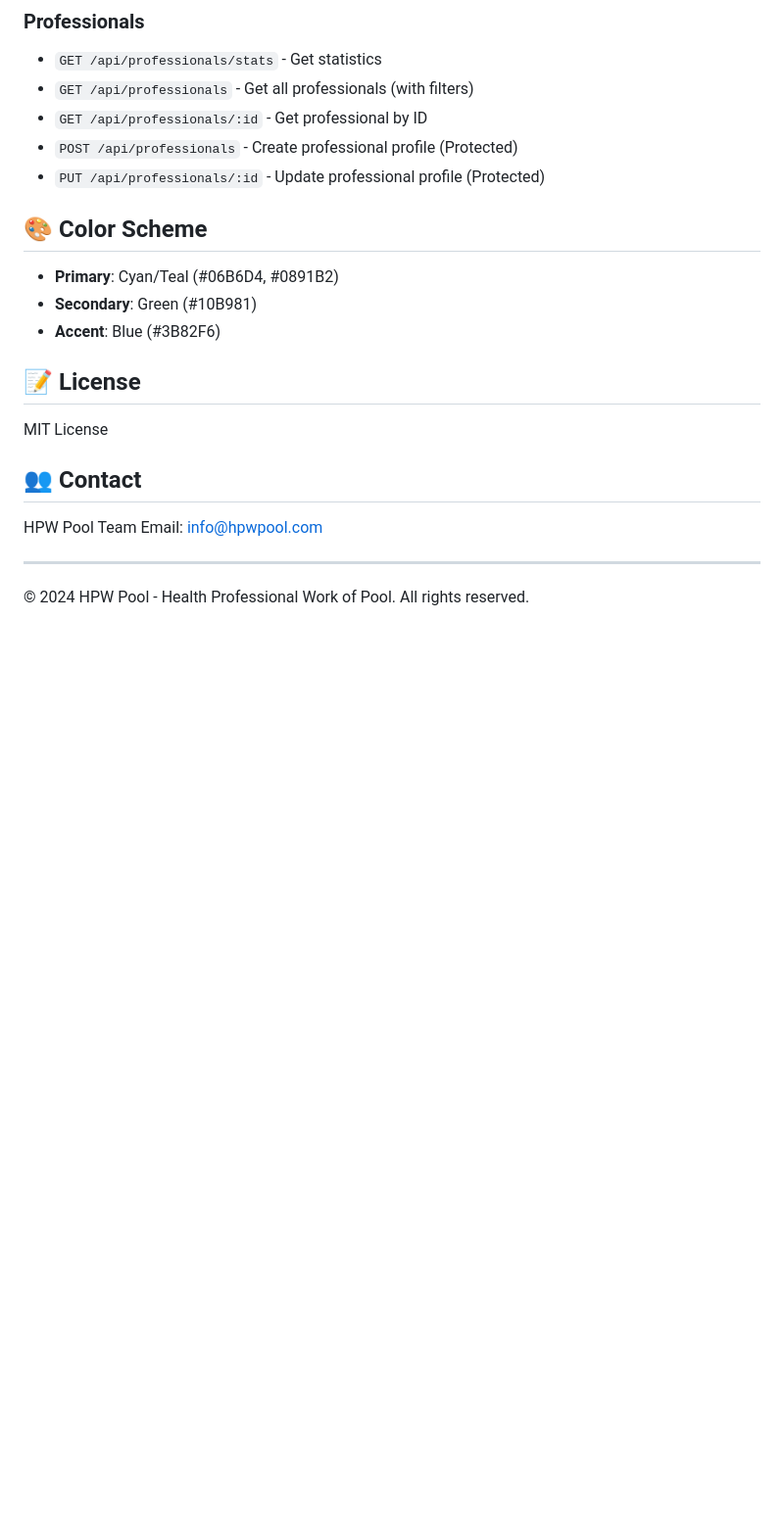
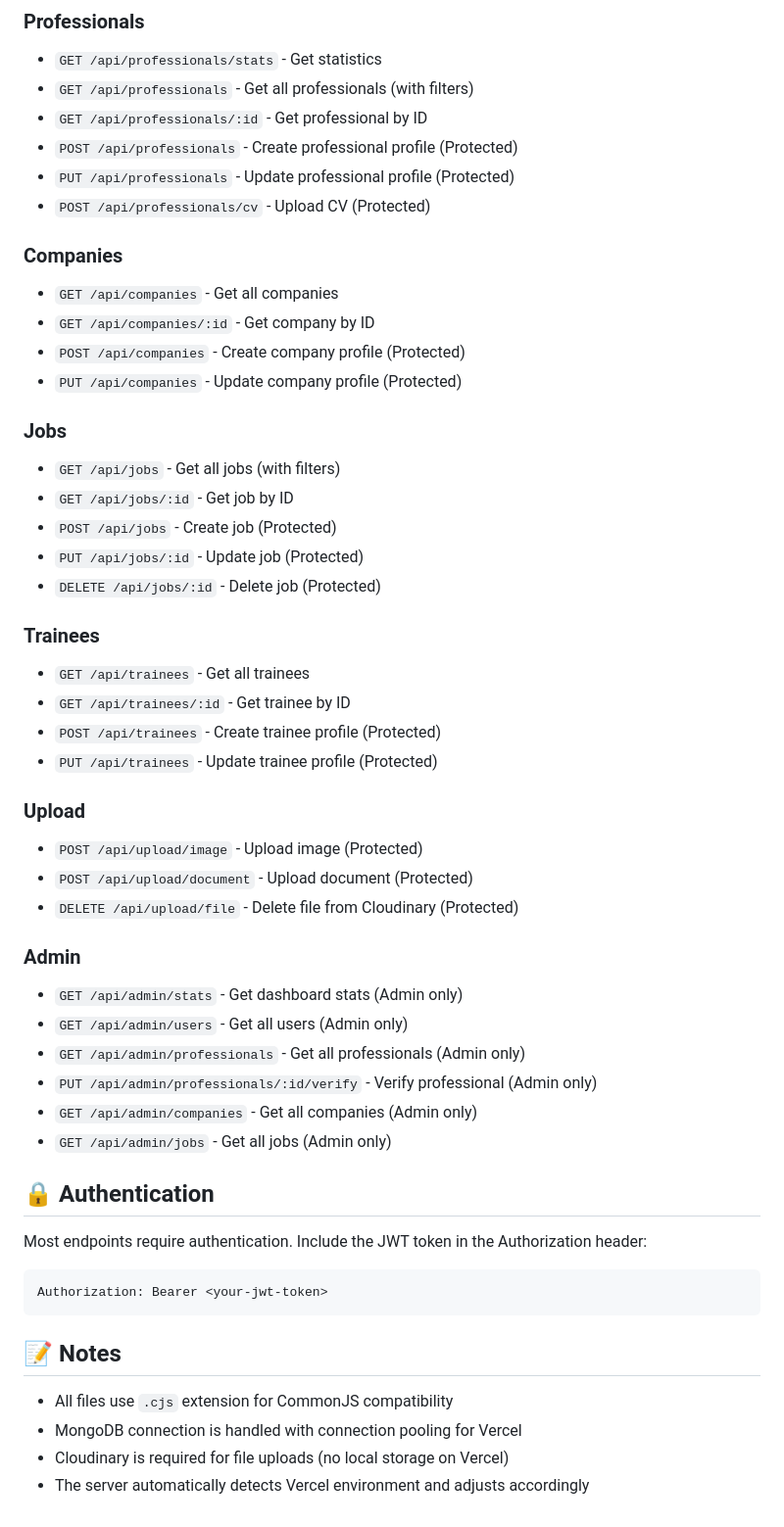
Before and after one commit to inquiriesesa002/HPW-Pool, a Markdown page: backend/README.md, the part around one of its changes. Shown at 98% size. Drawn GitHub-style; blank space fills up the shorter version.

````diff
--- a/backend/README.md
+++ b/backend/README.md
@@ -157,23 +110,52 @@ HPW-Pool/
 - `GET /api/professionals` - Get all professionals (with filters)
 - `GET /api/professionals/:id` - Get professional by ID
 - `POST /api/professionals` - Create professional profile (Protected)
-- `PUT /api/professionals/:id` - Update professional profile (Protected)
+- `PUT /api/professionals` - Update professional profile (Protected)
+- `POST /api/professionals/cv` - Upload CV (Protected)
 
-## 🎨 Color Scheme
+### Companies
+- `GET /api/companies` - Get all companies
+- `GET /api/companies/:id` - Get company by ID
+- `POST /api/companies` - Create company profile (Protected)
+- `PUT /api/companies` - Update company profile (Protected)
 
-- **Primary**: Cyan/Teal (#06B6D4, #0891B2)
-- **Secondary**: Green (#10B981)
-- **Accent**: Blue (#3B82F6)
+### Jobs
+- `GET /api/jobs` - Get all jobs (with filters)
+- `GET /api/jobs/:id` - Get job by ID
+- `POST /api/jobs` - Create job (Protected)
+- `PUT /api/jobs/:id` - Update job (Protected)
+- `DELETE /api/jobs/:id` - Delete job (Protected)
 
-## 📝 License
+### Trainees
+- `GET /api/trainees` - Get all trainees
+- `GET /api/trainees/:id` - Get trainee by ID
+- `POST /api/trainees` - Create trainee profile (Protected)
+- `PUT /api/trainees` - Update trainee profile (Protected)
 
-MIT License
+### Upload
+- `POST /api/upload/image` - Upload image (Protected)
+- `POST /api/upload/document` - Upload document (Protected)
+- `DELETE /api/upload/file` - Delete file from Cloudinary (Protected)
 
-## 👥 Contact
+### Admin
+- `GET /api/admin/stats` - Get dashboard stats (Admin only)
+- `GET /api/admin/users` - Get all users (Admin only)
+- `GET /api/admin/professionals` - Get all professionals (Admin only)
+- `PUT /api/admin/professionals/:id/verify` - Verify professional (Admin only)
+- `GET /api/admin/companies` - Get all companies (Admin only)
+- `GET /api/admin/jobs` - Get all jobs (Admin only)
 
-HPW Pool Team
-Email: info@hpwpool.com
+## 🔒 Authentication
 
----
+Most endpoints require authentication. Include the JWT token in the Authorization header:
 
-© 2024 HPW Pool - Health Professional Work of Pool. All rights reserved.
+```
+Authorization: Bearer <your-jwt-token>
+```
+
+## 📝 Notes
+
+- All files use `.cjs` extension for CommonJS compatibility
+- MongoDB connection is handled with connection pooling for Vercel
+- Cloudinary is required for file uploads (no local storage on Vercel)
+- The server automatically detects Vercel environment and adjusts accordingly
````
Also changed, not shown: other parts of backend/README.md (+76 -123 lines).
